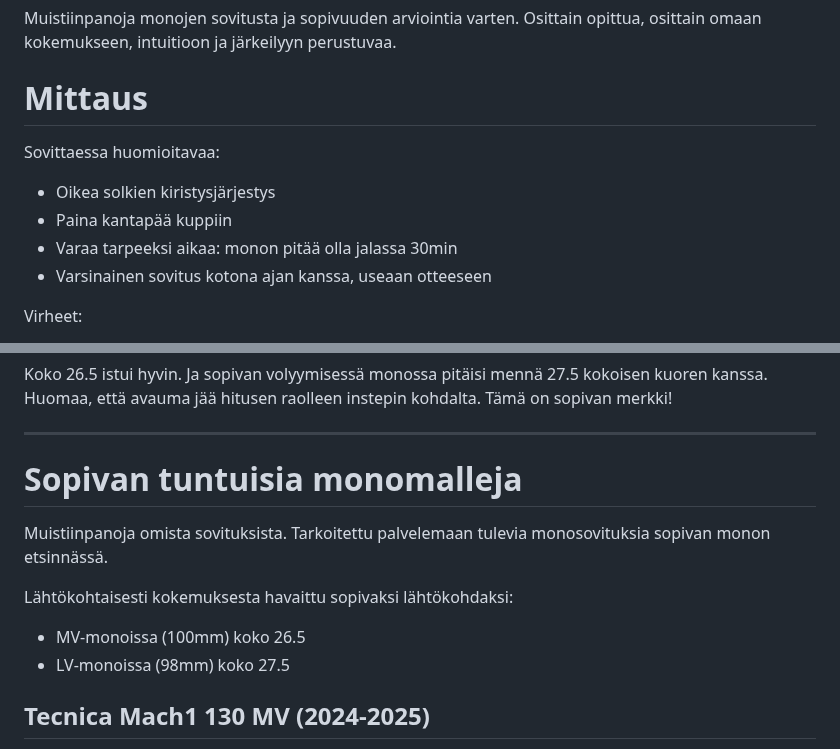
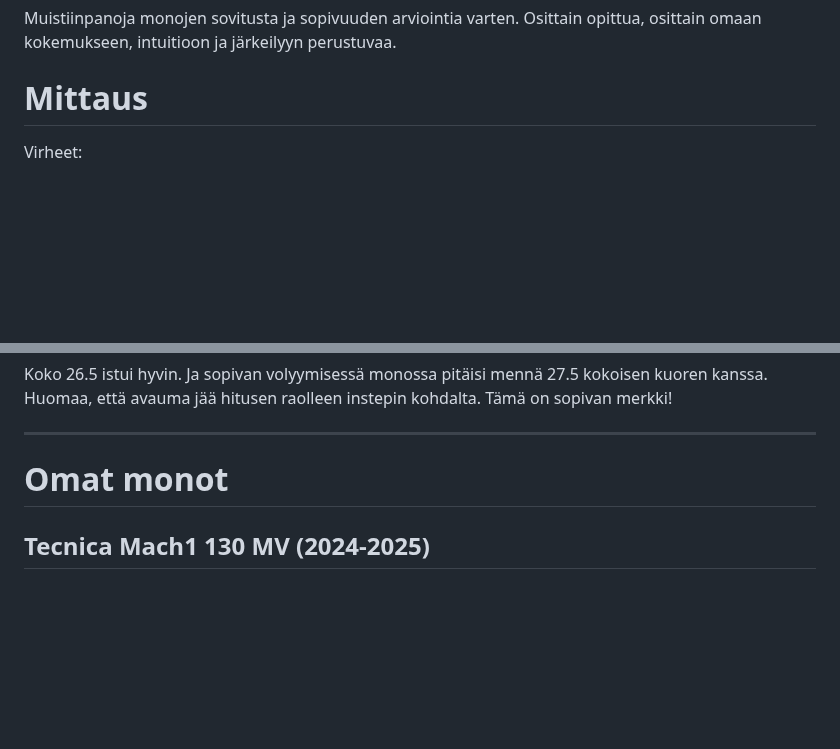
Before and after one commit to findurance/www, a Markdown page: Ski/monot.md, 2 parts joined by grey strips. Rendered like a GitHub page; blank space fills up the shorter version.

```diff
--- a/Ski/monot.md
+++ b/Ski/monot.md
@@ -4,13 +4,6 @@ Muistiinpanoja monojen sovitusta ja sopivuuden arviointia varten.
 Osittain opittua, osittain omaan kokemukseen, intuitioon ja järkeilyyn perustuvaa.
 
 # Mittaus
-
-Sovittaessa huomioitavaa:
-
-* Oikea solkien kiristysjärjestys
-* Paina kantapää kuppiin
-* Varaa tarpeeksi aikaa: monon pitää olla jalassa 30min
-* Varsinainen sovitus kotona ajan kanssa, useaan otteeseen
 
 Virheet:
 
@@ -179,15 +181,7 @@ Huomaa, että avauma jää hitusen raolleen instepin kohdalta. Tämä on sopivan
 
 ---
 
-# Sopivan tuntuisia monomalleja
-
-Muistiinpanoja omista sovituksista. Tarkoitettu palvelemaan tulevia monosovituksia sopivan monon
-etsinnässä.
-
-Lähtökohtaisesti kokemuksesta havaittu sopivaksi lähtökohdaksi:
-
-* MV-monoissa (100mm) koko 26.5
-* LV-monoissa (98mm) koko 27.5
+# Omat monot
 
 ## Tecnica Mach1 130 MV (2024-2025)
 
```
Also changed, not shown: other parts of Ski/monot.md (+42 -1 lines).
